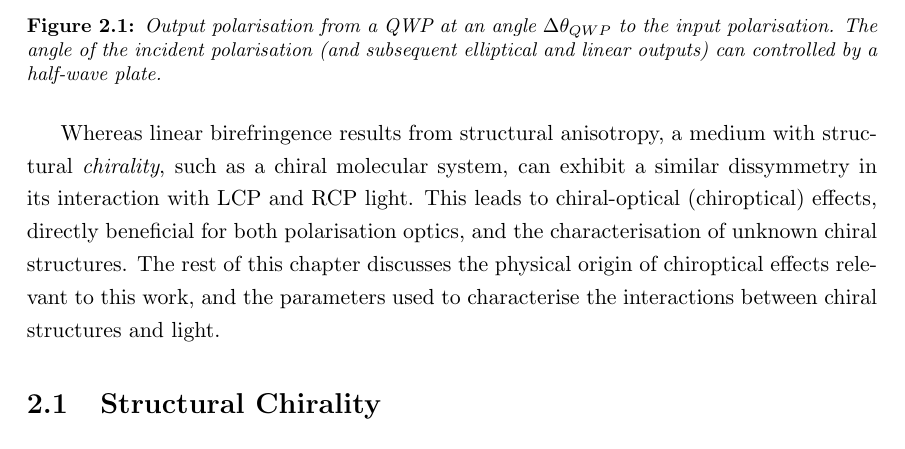
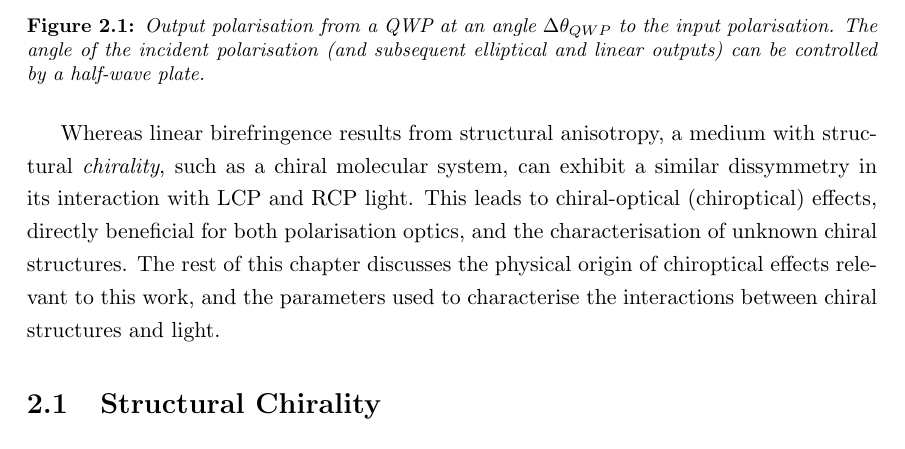
Before and after one commit to jtc42/ThesisUoB, a LaTeX thesis (main.tex, which reads sections/background/Chirality.tex): part of page 11 of 106, cut so that both start at the same text. Compiled offline with pdfLaTeX.

Commit message:
Fixed typo in fig 2.1 caption

```diff
--- a/sections/background/Chirality.tex
+++ b/sections/background/Chirality.tex
@@ -27,7 +27,7 @@ Experimentally, elliptical and circular polarisations of light are realised by m
 \begin{figure}[htb!]
     \centering
     \includegraphics[scale=1.0]{./figures/background/chiroptics/QWP_in_out.pdf}
-    \caption{\label{fig:background:Chirality:QWP}Output polarisation from a QWP at an angle $\Delta\theta_{QWP}$ to the input polarisation. The angle of the incident polarisation (and subsequent elliptical and linear outputs) can controlled by a half-wave plate.}
+    \caption{\label{fig:background:Chirality:QWP}Output polarisation from a QWP at an angle $\Delta\theta_{QWP}$ to the input polarisation. The angle of the incident polarisation (and subsequent elliptical and linear outputs) can be controlled by a half-wave plate.}
 \end{figure}
 
 Whereas linear birefringence results from structural anisotropy, a medium with structural \textit{chirality}, such as a chiral molecular system, can exhibit a similar dissymmetry in its interaction with LCP and RCP light. This leads to chiral-optical (chiroptical) effects, directly beneficial for both polarisation optics, and the characterisation of unknown chiral structures. The rest of this chapter discusses the physical origin of chiroptical effects relevant to this work, and the parameters used to characterise the interactions between chiral structures and light.
```
